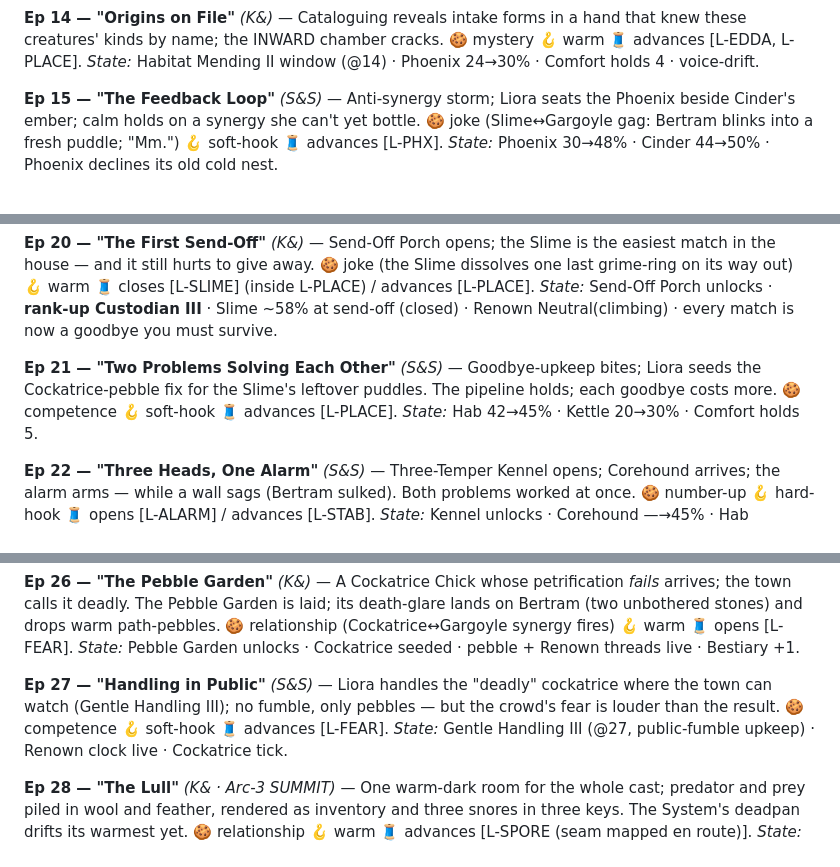
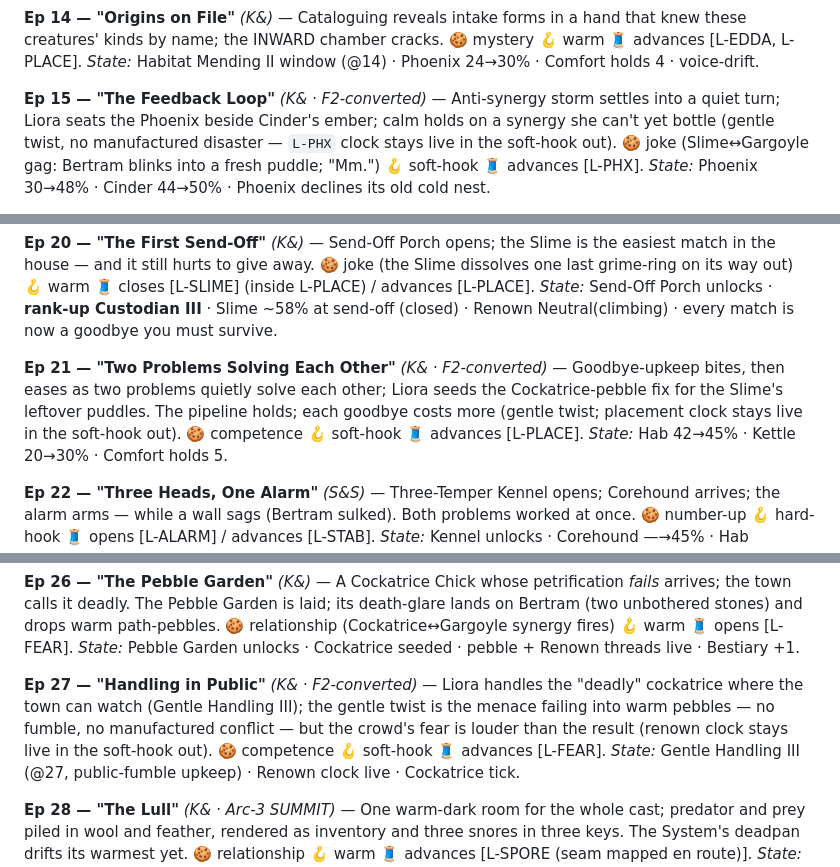
Before and after one commit to AmeliaGaine/MonsterNursery, a Markdown page: outline-engine/build/OUTLINE.draft.md, 3 parts joined by grey strips. Drawn GitHub-style.

```diff
--- a/outline-engine/build/OUTLINE.draft.md
+++ b/outline-engine/build/OUTLINE.draft.md
@@ -214,8 +218,9 @@ creatures' kinds by name; the INWARD chamber cracks.
 🍪 mystery 🪝 warm 🧵 advances [L-EDDA, L-PLACE].
 *State:* Habitat Mending II window (@14) · Phoenix 24→30% · Comfort holds 4 · voice-drift.
 
-**Ep 15 — "The Feedback Loop"** *(S&S)* — Anti-synergy storm; Liora seats the Phoenix beside
-Cinder's ember; calm holds on a synergy she can't yet bottle.
+**Ep 15 — "The Feedback Loop"** *(K& · F2-converted)* — Anti-synergy storm settles into a quiet
+turn; Liora seats the Phoenix beside Cinder's ember; calm holds on a synergy she can't yet bottle
+(gentle twist, no manufactured disaster — `L-PHX` clock stays live in the soft-hook out).
 🍪 joke (Slime↔Gargoyle gag: Bertram blinks into a fresh puddle; "Mm.") 🪝 soft-hook 🧵 advances [L-PHX].
 *State:* Phoenix 30→48% · Cinder 44→50% · Phoenix declines its old cold nest.
 
@@ -249,8 +254,10 @@ the house — and it still hurts to give away.
 *State:* Send-Off Porch unlocks · **rank-up Custodian III** · Slime ~58% at send-off (closed) ·
 Renown Neutral(climbing) · every match is now a goodbye you must survive.
 
-**Ep 21 — "Two Problems Solving Each Other"** *(S&S)* — Goodbye-upkeep bites; Liora seeds the
-Cockatrice-pebble fix for the Slime's leftover puddles. The pipeline holds; each goodbye costs more.
+**Ep 21 — "Two Problems Solving Each Other"** *(K& · F2-converted)* — Goodbye-upkeep bites, then
+eases as two problems quietly solve each other; Liora seeds the Cockatrice-pebble fix for the
+Slime's leftover puddles. The pipeline holds; each goodbye costs more (gentle twist; placement
+clock stays live in the soft-hook out).
 🍪 competence 🪝 soft-hook 🧵 advances [L-PLACE].
 *State:* Hab 42→45% · Kettle 20→30% · Comfort holds 5.
 
@@ -296,8 +303,10 @@ stones) and drops warm path-pebbles.
 🍪 relationship (Cockatrice↔Gargoyle synergy fires) 🪝 warm 🧵 opens [L-FEAR].
 *State:* Pebble Garden unlocks · Cockatrice seeded · pebble + Renown threads live · Bestiary +1.
 
-**Ep 27 — "Handling in Public"** *(S&S)* — Liora handles the "deadly" cockatrice where the town can
-watch (Gentle Handling III); no fumble, only pebbles — but the crowd's fear is louder than the result.
+**Ep 27 — "Handling in Public"** *(K& · F2-converted)* — Liora handles the "deadly" cockatrice where
+the town can watch (Gentle Handling III); the gentle twist is the menace failing into warm pebbles —
+no fumble, no manufactured conflict — but the crowd's fear is louder than the result (renown clock
+stays live in the soft-hook out).
 🍪 competence 🪝 soft-hook 🧵 advances [L-FEAR].
 *State:* Gentle Handling III (@27, public-fumble upkeep) · Renown clock live · Cockatrice tick.
 
```
Also changed, not shown: other parts of outline-engine/build/OUTLINE.draft.md (+22 -14 lines), outline-engine/build/CADENCE.md (+35 -31 lines).
